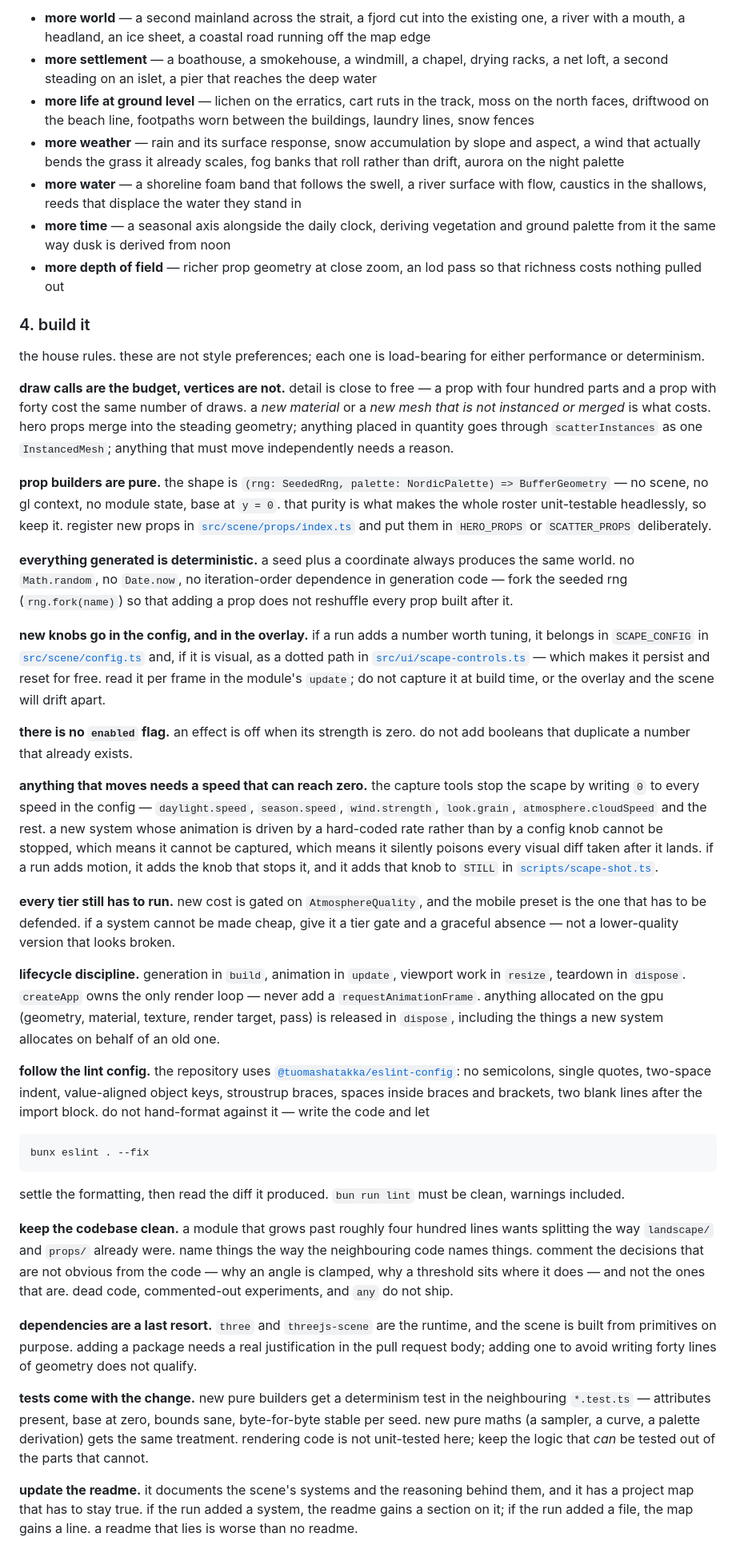
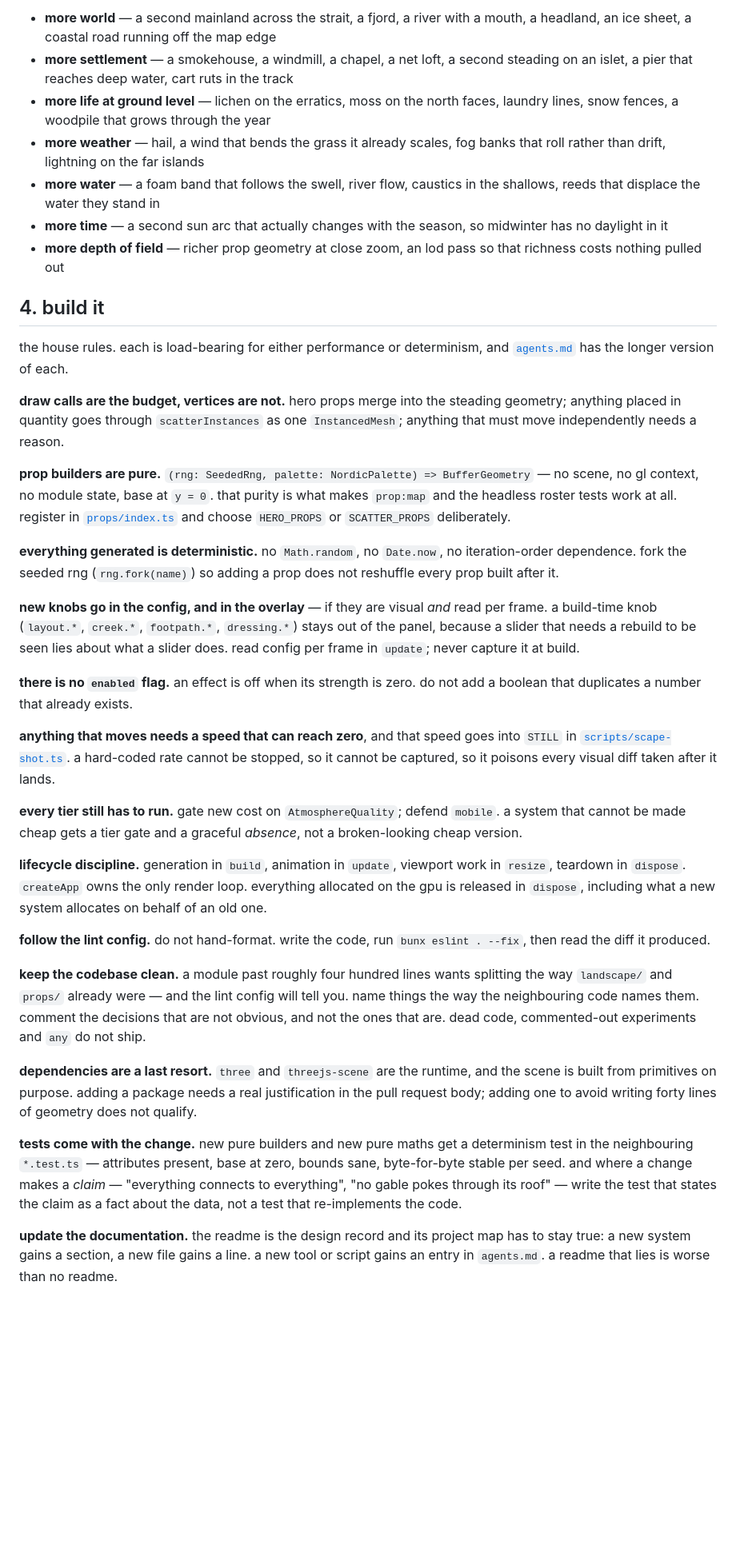
Before and after one commit to tuomashatakka/three-isometric-scape, a Markdown page: instructions.md, the part around one of its changes. Shown at 80% size. Rendered like a GitHub page; blank space fills up the shorter version.

Commit message:
Document Scene Development Workflow for Agents

````diff
--- a/instructions.md
+++ b/instructions.md
@@ -47,45 +57,39 @@ directions that fit the goal, as a starting backlog rather than a queue:
 
-- **more world** — a second mainland across the strait, a fjord cut into the existing one, a river with a mouth, a headland, an ice sheet, a coastal road running off the map edge
-- **more settlement** — a boathouse, a smokehouse, a windmill, a chapel, drying racks, a net loft, a second steading on an islet, a pier that reaches the deep water
-- **more life at ground level** — lichen on the erratics, cart ruts in the track, moss on the north faces, driftwood on the beach line, footpaths worn between the buildings, laundry lines, snow fences
-- **more weather** — rain and its surface response, snow accumulation by slope and aspect, a wind that actually bends the grass it already scales, fog banks that roll rather than drift, aurora on the night palette
-- **more water** — a shoreline foam band that follows the swell, a river surface with flow, caustics in the shallows, reeds that displace the water they stand in
-- **more time** — a seasonal axis alongside the daily clock, deriving vegetation and ground palette from it the same way dusk is derived from noon
+- **more world** — a second mainland across the strait, a fjord, a river with a mouth, a headland, an ice sheet, a coastal road running off the map edge
+- **more settlement** — a smokehouse, a windmill, a chapel, a net loft, a second steading on an islet, a pier that reaches deep water, cart ruts in the track
+- **more life at ground level** — lichen on the erratics, moss on the north faces, laundry lines, snow fences, a woodpile that grows through the year
+- **more weather** — hail, a wind that bends the grass it already scales, fog banks that roll rather than drift, lightning on the far islands
+- **more water** — a foam band that follows the swell, river flow, caustics in the shallows, reeds that displace the water they stand in
+- **more time** — a second sun arc that actually changes with the season, so midwinter has no daylight in it
 - **more depth of field** — richer prop geometry at close zoom, an lod pass so that richness costs nothing pulled out
 
-### 4. build it
+## 4. build it
 
-the house rules. these are not style preferences; each one is load-bearing for either performance or determinism.
+the house rules. each is load-bearing for either performance or determinism, and [`agents.md`](agents.md) has the longer version of each.
 
-**draw calls are the budget, vertices are not.** detail is close to free — a prop with four hundred parts and a prop with forty cost the same number of draws. a *new material* or a *new mesh that is not instanced or merged* is what costs. hero props merge into the steading geometry; anything placed in quantity goes through `scatterInstances` as one `InstancedMesh`; anything that must move independently needs a reason.
+**draw calls are the budget, vertices are not.** hero props merge into the steading geometry; anything placed in quantity goes through `scatterInstances` as one `InstancedMesh`; anything that must move independently needs a reason.
 
-**prop builders are pure.** the shape is `(rng: SeededRng, palette: NordicPalette) => BufferGeometry` — no scene, no gl context, no module state, base at `y = 0`. that purity is what makes the whole roster unit-testable headlessly, so keep it. register new props in [`src/scene/props/index.ts`](src/scene/props/index.ts) and put them in `HERO_PROPS` or `SCATTER_PROPS` deliberately.
+**prop builders are pure.** `(rng: SeededRng, palette: NordicPalette) => BufferGeometry` — no scene, no gl context, no module state, base at `y = 0`. that purity is what makes `prop:map` and the headless roster tests work at all. register in [`props/index.ts`](src/scene/props/index.ts) and choose `HERO_PROPS` or `SCATTER_PROPS` deliberately.
 
-**everything generated is deterministic.** a seed plus a coordinate always produces the same world. no `Math.random`, no `Date.now`, no iteration-order dependence in generation code — fork the seeded rng (`rng.fork(name)`) so that adding a prop does not reshuffle every prop built after it.
+**everything generated is deterministic.** no `Math.random`, no `Date.now`, no iteration-order dependence. fork the seeded rng (`rng.fork(name)`) so adding a prop does not reshuffle every prop built after it.
 
-**new knobs go in the config, and in the overlay.** if a run adds a number worth tuning, it belongs in `SCAPE_CONFIG` in [`src/scene/config.ts`](src/scene/config.ts) and, if it is visual, as a dotted path in [`src/ui/scape-controls.ts`](src/ui/scape-controls.ts) — which makes it persist and reset for free. read it per frame in the module's `update`; do not capture it at build time, or the overlay and the scene will drift apart.
+**new knobs go in the config, and in the overlay** — if they are visual *and* read per frame. a build-time knob (`layout.*`, `creek.*`, `footpath.*`, `dressing.*`) stays out of the panel, because a slider that needs a rebuild to be seen lies about what a slider does. read config per frame in `update`; never capture it at build.
 
-**there is no `enabled` flag.** an effect is off when its strength is zero. do not add booleans that duplicate a number that already exists.
+**there is no `enabled` flag.** an effect is off when its strength is zero. do not add a boolean that duplicates a number that already exists.
 
-**anything that moves needs a speed that can reach zero.** the capture tools stop the scape by writing `0` to every speed in the config — `daylight.speed`, `season.speed`, `wind.strength`, `look.grain`, `atmosphere.cloudSpeed` and the rest. a new system whose animation is driven by a hard-coded rate rather than by a config knob cannot be stopped, which means it cannot be captured, which means it silently poisons every visual diff taken after it lands. if a run adds motion, it adds the knob that stops it, and it adds that knob to `STILL` in [`scripts/scape-shot.ts`](scripts/scape-shot.ts).
+**anything that moves needs a speed that can reach zero**, and that speed goes into `STILL` in [`scripts/scape-shot.ts`](scripts/scape-shot.ts). a hard-coded rate cannot be stopped, so it cannot be captured, so it poisons every visual diff taken after it lands.
 
-**every tier still has to run.** new cost is gated on `AtmosphereQuality`, and the mobile preset is the one that has to be defended. if a system cannot be made cheap, give it a tier gate and a graceful absence — not a lower-quality version that looks broken.
+**every tier still has to run.** gate new cost on `AtmosphereQuality`; defend `mobile`. a system that cannot be made cheap gets a tier gate and a graceful *absence*, not a broken-looking cheap version.
 
-**lifecycle discipline.** generation in `build`, animation in `update`, viewport work in `resize`, teardown in `dispose`. `createApp` owns the only render loop — never add a `requestAnimationFrame`. anything allocated on the gpu (geometry, material, texture, render target, pass) is released in `dispose`, including the things a new system allocates on behalf of an old one.
+**lifecycle discipline.** generation in `build`, animation in `update`, viewport work in `resize`, teardown in `dispose`. `createApp` owns the only render loop. everything allocated on the gpu is released in `dispose`, including what a new system allocates on behalf of an old one.
 
-**follow the lint config.** the repository uses [`@tuomashatakka/eslint-config`](https://www.npmjs.com/package/@tuomashatakka/eslint-config): no semicolons, single quotes, two-space indent, value-aligned object keys, stroustrup braces, spaces inside braces and brackets, two blank lines after the import block. do not hand-format against it — write the code and let
+**follow the lint config.** do not hand-format. write the code, run `bunx eslint . --fix`, then read the diff it produced.
 
-```sh
-bunx eslint . --fix
-```
-
-settle the formatting, then read the diff it produced. `bun run lint` must be clean, warnings included.
-
-**keep the codebase clean.** a module that grows past roughly four hundred lines wants splitting the way `landscape/` and `props/` already were. name things the way the neighbouring code names things. comment the decisions that are not obvious from the code — why an angle is clamped, why a threshold sits where it does — and not the ones that are. dead code, commented-out experiments, and `any` do not ship.
+**keep the codebase clean.** a module past roughly four hundred lines wants splitting the way `landscape/` and `props/` already were — and the lint config will tell you. name things the way the neighbouring code names them. comment the decisions that are not obvious, and not the ones that are. dead code, commented-out experiments and `any` do not ship.
 
 **dependencies are a last resort.** `three` and `threejs-scene` are the runtime, and the scene is built from primitives on purpose. adding a package needs a real justification in the pull request body; adding one to avoid writing forty lines of geometry does not qualify.
 
-**tests come with the change.** new pure builders get a determinism test in the neighbouring `*.test.ts` — attributes present, base at zero, bounds sane, byte-for-byte stable per seed. new pure maths (a sampler, a curve, a palette derivation) gets the same treatment. rendering code is not unit-tested here; keep the logic that *can* be tested out of the parts that cannot.
+**tests come with the change.** new pure builders and new pure maths get a determinism test in the neighbouring `*.test.ts` — attributes present, base at zero, bounds sane, byte-for-byte stable per seed. and where a change makes a *claim* — "everything connects to everything", "no gable pokes through its roof" — write the test that states the claim as a fact about the data, not a test that re-implements the code.
 
-**update the readme.** it documents the scene's systems and the reasoning behind them, and it has a project map that has to stay true. if the run added a system, the readme gains a section on it; if the run added a file, the map gains a line. a readme that lies is worse than no readme.
+**update the documentation.** the readme is the design record and its project map has to stay true: a new system gains a section, a new file gains a line. a new tool or script gains an entry in `agents.md`. a readme that lies is worse than no readme.
 
````
Also changed, not shown: other parts of instructions.md (+74 -49 lines), agents.md (added, +276 -0 lines).
